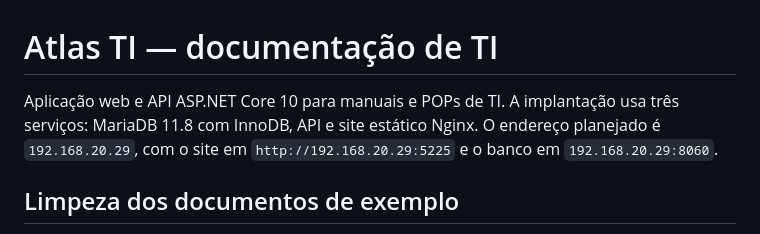
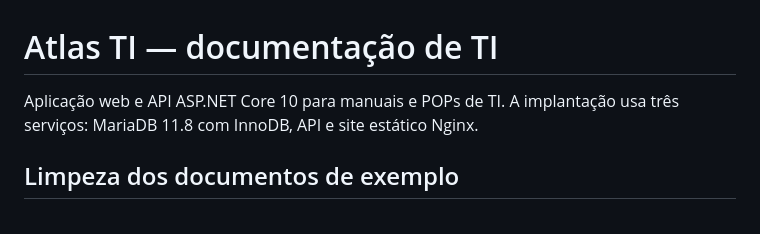
Before and after one commit to icamarassa/Atlas, a Markdown page: README.md, the part around the change. Rendered like a GitHub page.

```diff
--- a/README.md
+++ b/README.md
@@ -1,6 +1,6 @@
 # Atlas TI — documentação de TI
 
-Aplicação web e API ASP.NET Core 10 para manuais e POPs de TI. A implantação usa três serviços: MariaDB 11.8 com InnoDB, API e site estático Nginx. O endereço planejado é `192.168.20.29`, com o site em `http://192.168.20.29:5225` e o banco em `192.168.20.29:8060`.
+Aplicação web e API ASP.NET Core 10 para manuais e POPs de TI. A implantação usa três serviços: MariaDB 11.8 com InnoDB, API e site estático Nginx.
 
 ## Limpeza dos documentos de exemplo
 
```
